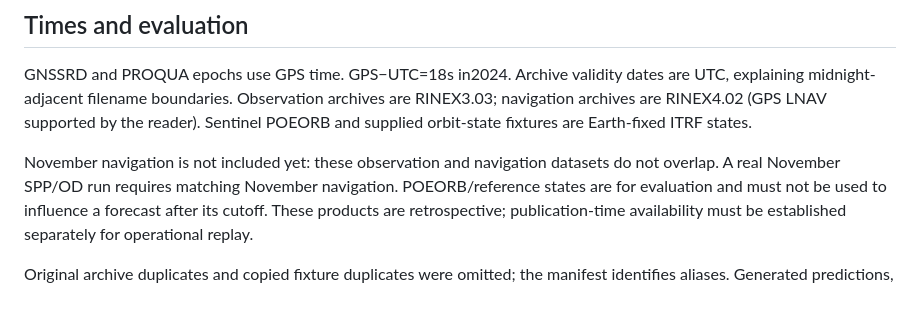
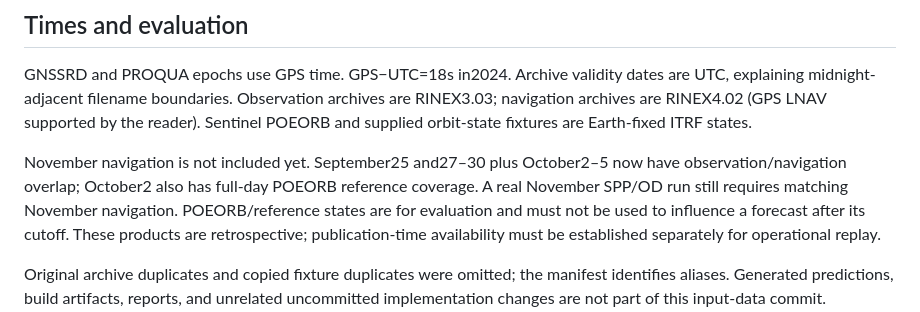
Before and after one commit to dhxvxn/URSC, a Markdown page: data/README.md, the part around the change. Rendered like a GitHub page.

Commit message:
Clarify newly available observation and navigation overlap

```diff
--- a/data/README.md
+++ b/data/README.md
@@ -34,8 +34,9 @@ are UTC, explaining midnight-adjacent filename boundaries. Observation archives
 RINEX3.03; navigation archives are RINEX4.02 (GPS LNAV supported by the reader).
 Sentinel POEORB and supplied orbit-state fixtures are Earth-fixed ITRF states.
 
-November navigation is not included yet: these observation and navigation datasets
-do not overlap. A real November SPP/OD run requires matching November navigation.
+November navigation is not included yet. September25 and27–30 plus October2–5 now
+have observation/navigation overlap; October2 also has full-day POEORB reference
+coverage. A real November SPP/OD run still requires matching November navigation.
 POEORB/reference states are for evaluation and must not be used to influence a
 forecast after its cutoff. These products are retrospective; publication-time
 availability must be established separately for operational replay.
```
